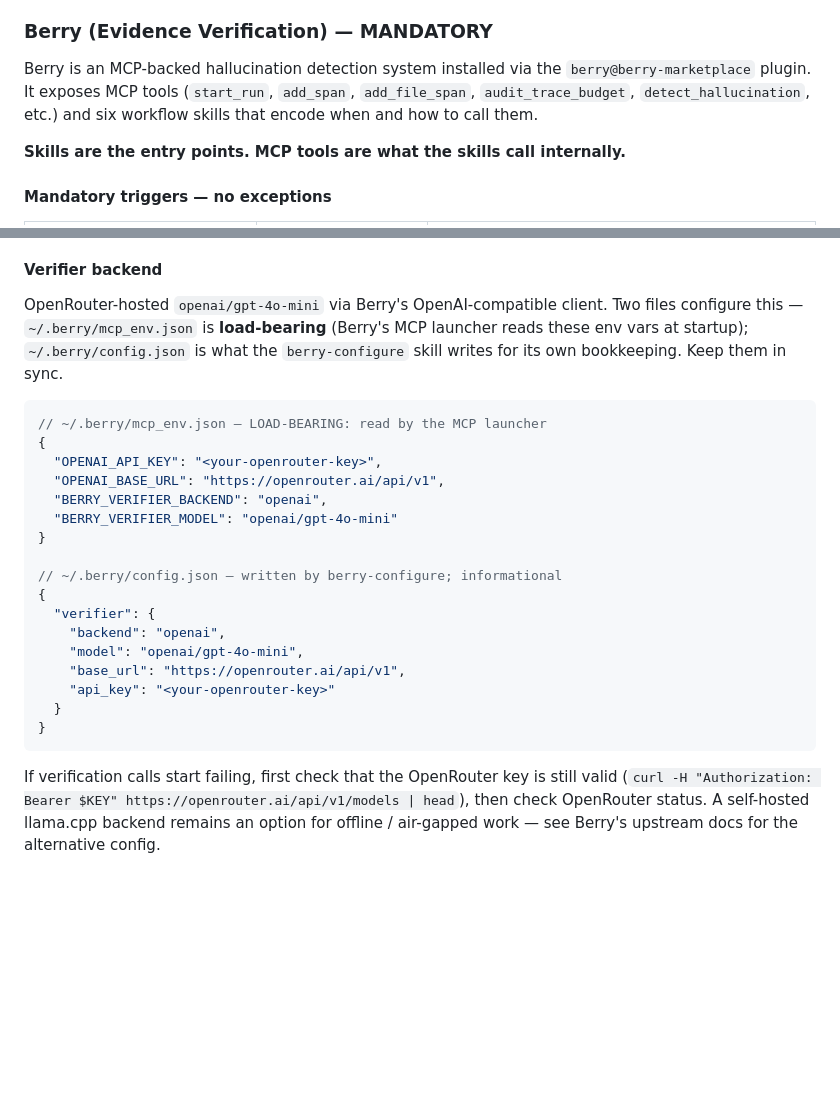
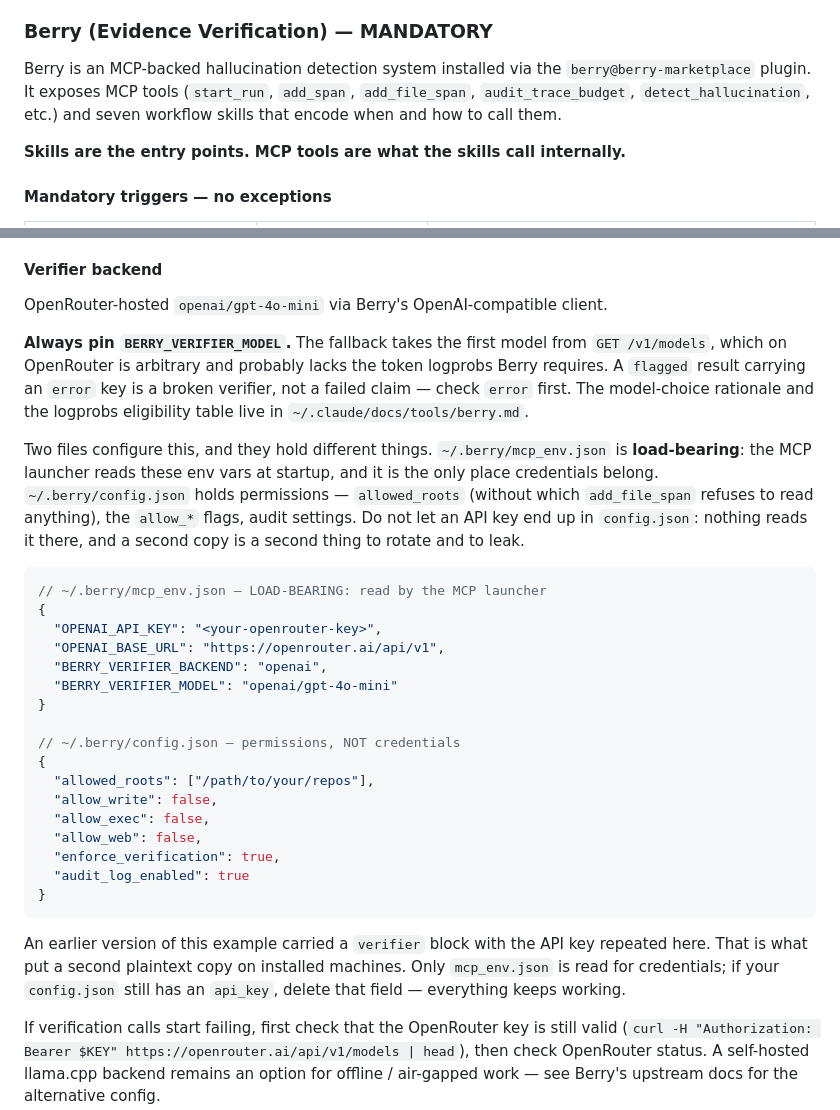
Before and after one commit to dthanos-datastealth/claude-code-kit, a Markdown page: claude/CLAUDE.md, 2 parts joined by grey strips. Drawn GitHub-style; blank space fills up the shorter version.

````diff
--- a/claude/CLAUDE.md
+++ b/claude/CLAUDE.md
@@ -291,7 +291,7 @@ Behavioral guidelines (Karpathy-style) for reducing common LLM coding failure mo
 
 ### Berry (Evidence Verification) — MANDATORY
 
-Berry is an MCP-backed hallucination detection system installed via the `berry@berry-marketplace` plugin. It exposes MCP tools (`start_run`, `add_span`, `add_file_span`, `audit_trace_budget`, `detect_hallucination`, etc.) and six workflow skills that encode when and how to call them.
+Berry is an MCP-backed hallucination detection system installed via the `berry@berry-marketplace` plugin. It exposes MCP tools (`start_run`, `add_span`, `add_file_span`, `audit_trace_budget`, `detect_hallucination`, etc.) and seven workflow skills that encode when and how to call them.
 
 **Skills are the entry points. MCP tools are what the skills call internally.**
 
@@ -328,7 +328,21 @@ The `observed_bits` value is the KL divergence between P(YES | span in context)
 
 #### Verifier backend
 
-OpenRouter-hosted `openai/gpt-4o-mini` via Berry's OpenAI-compatible client. Two files configure this — `~/.berry/mcp_env.json` is **load-bearing** (Berry's MCP launcher reads these env vars at startup); `~/.berry/config.json` is what the `berry-configure` skill writes for its own bookkeeping. Keep them in sync.
+OpenRouter-hosted `openai/gpt-4o-mini` via Berry's OpenAI-compatible client.
+
+**Always pin `BERRY_VERIFIER_MODEL`.** The fallback takes the first model from
+`GET /v1/models`, which on OpenRouter is arbitrary and probably lacks the token
+logprobs Berry requires. A `flagged` result carrying an `error` key is a broken
+verifier, not a failed claim — check `error` first. The model-choice rationale
+and the logprobs eligibility table live in `~/.claude/docs/tools/berry.md`.
+
+Two files configure this, and they hold different things.
+`~/.berry/mcp_env.json` is **load-bearing**: the MCP launcher reads these env
+vars at startup, and it is the only place credentials belong.
+`~/.berry/config.json` holds permissions — `allowed_roots` (without which
+`add_file_span` refuses to read anything), the `allow_*` flags, audit settings.
+Do not let an API key end up in `config.json`: nothing reads it there, and a
+second copy is a second thing to rotate and to leak.
 
 ```jsonc
 // ~/.berry/mcp_env.json — LOAD-BEARING: read by the MCP launcher
@@ -339,16 +353,21 @@ OpenRouter-hosted `openai/gpt-4o-mini` via Berry's OpenAI-compatible client. Two
   "BERRY_VERIFIER_MODEL": "openai/gpt-4o-mini"
 }
 
-// ~/.berry/config.json — written by berry-configure; informational
+// ~/.berry/config.json — permissions, NOT credentials
 {
-  "verifier": {
-    "backend": "openai",
-    "model": "openai/gpt-4o-mini",
-    "base_url": "https://openrouter.ai/api/v1",
-    "api_key": "<your-openrouter-key>"
-  }
+  "allowed_roots": ["/path/to/your/repos"],
+  "allow_write": false,
+  "allow_exec": false,
+  "allow_web": false,
+  "enforce_verification": true,
+  "audit_log_enabled": true
 }
 ```
+
+An earlier version of this example carried a `verifier` block with the API key
+repeated here. That is what put a second plaintext copy on installed machines.
+Only `mcp_env.json` is read for credentials; if your `config.json` still has an
+`api_key`, delete that field — everything keeps working.
 
 If verification calls start failing, first check that the OpenRouter key is still valid (`curl -H "Authorization: Bearer $KEY" https://openrouter.ai/api/v1/models | head`), then check OpenRouter status. A self-hosted llama.cpp backend remains an option for offline / air-gapped work — see Berry's upstream docs for the alternative config.
 
````
Also changed, not shown: docs/tools/berry.md (+57 -1 lines).
